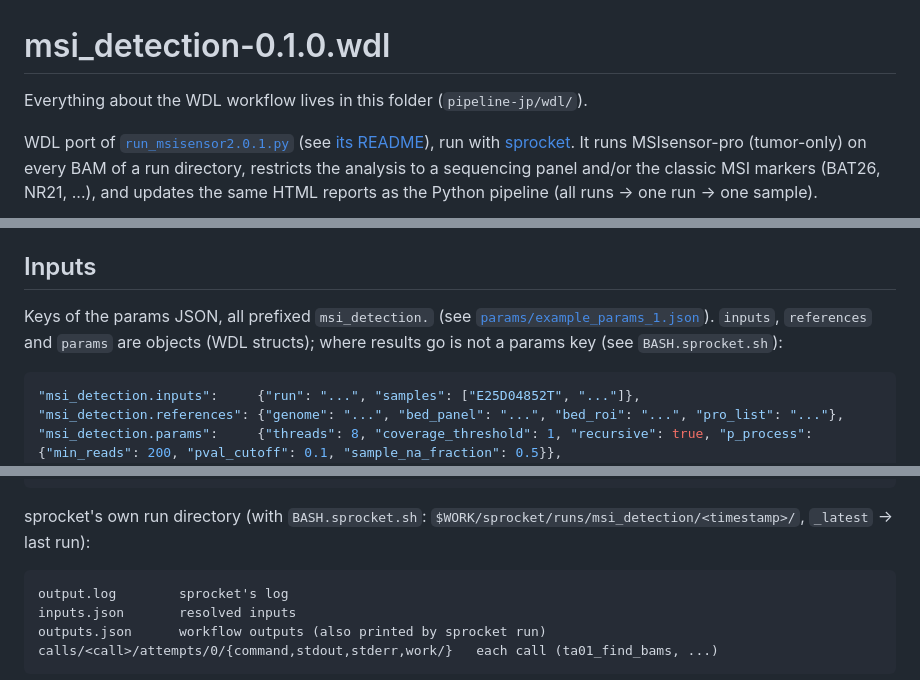
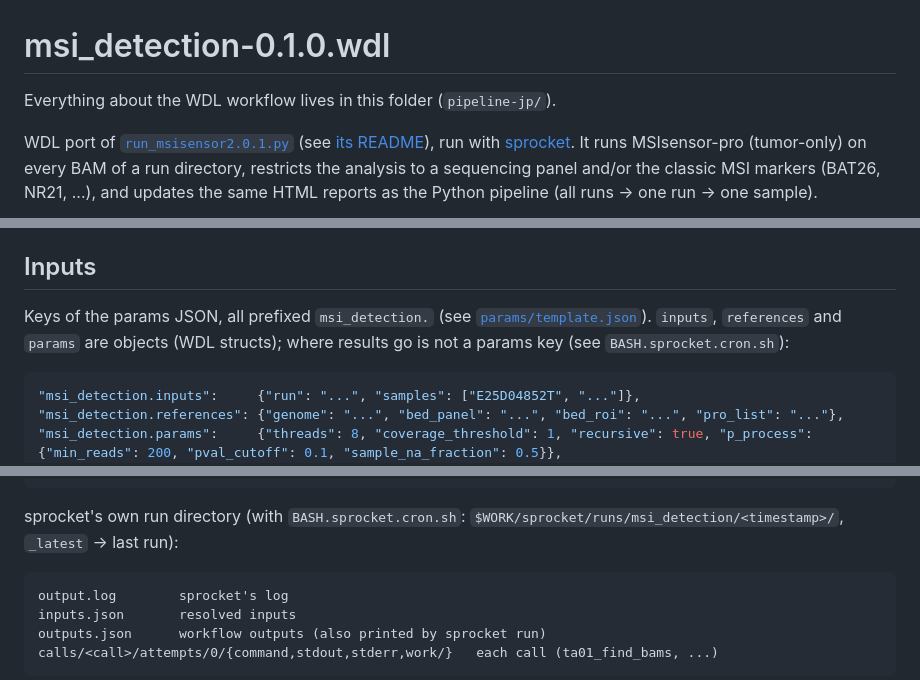
Before and after one commit to ZheFrench/MSI, a Markdown page: README.md, 3 parts joined by grey strips. Drawn GitHub-style.

````diff
--- a/README.md
+++ b/README.md
@@ -1,5 +1,5 @@
 # msi_detection-0.1.0.wdl
 
-Everything about the WDL workflow lives in this folder (`pipeline-jp/wdl/`).
+Everything about the WDL workflow lives in this folder (`pipeline-jp/`).
 
 
@@ -93,9 +147,9 @@ reference list) and [`scripts/msi_detection_post_p.py`](scripts/msi_detection_po
 
 ## Inputs
 
-Keys of the params JSON, all prefixed `msi_detection.` (see [`params/example_params_1.json`](params/example_params_1.json)).
+Keys of the params JSON, all prefixed `msi_detection.` (see [`params/template.json`](params/template.json)).
 `inputs`, `references` and `params` are objects (WDL structs); where results go is not a
-params key (see `BASH.sprocket.sh`):
+params key (see `BASH.sprocket.cron.sh`):
 
 ```json
 "msi_detection.inputs":     {"run": "...", "samples": ["E25D04852T", "..."]},
@@ -140,7 +194,7 @@ data/<run_id>/<library>/<sample>{,_all,_dis,_unstable}
 log/<run_id>_MSI_<timestamp>.log
 ```
 
-sprocket's own run directory (with `BASH.sprocket.sh`: `$WORK/sprocket/runs/msi_detection/<timestamp>/`, `_latest` → last run):
+sprocket's own run directory (with `BASH.sprocket.cron.sh`: `$WORK/sprocket/runs/msi_detection/<timestamp>/`, `_latest` → last run):
 
 ```
 output.log        sprocket's log
````
Also changed, not shown: other parts of README.md (+71 -17 lines), diagram/msi_detection_metromap.preview.png (added), 1 other file.
